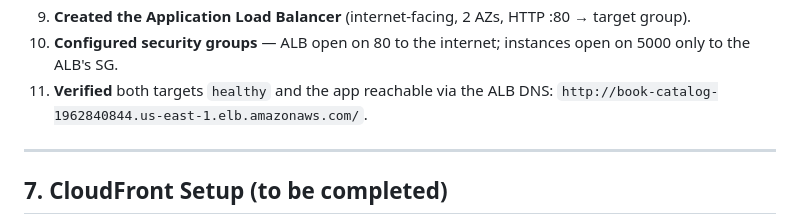
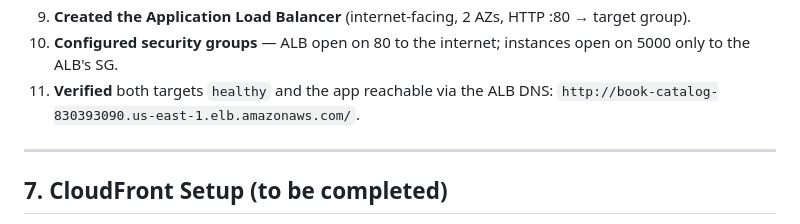
Before and after one commit to haninelnajar/AWS-Book-Catalog-Application, a Markdown page: ARCHITECTURE.md, the part around the change. GitHub-like rendering.

Commit message:
Update ALB DNS in architecture documentation to reflect new endpoint

```diff
--- a/ARCHITECTURE.md
+++ b/ARCHITECTURE.md
@@ -211,7 +211,7 @@ the systemd unit via `EnvironmentFile`:
 10. **Configured security groups** — ALB open on 80 to the internet; instances
     open on 5000 only to the ALB's SG.
 11. **Verified** both targets `healthy` and the app reachable via the ALB DNS:
-    `http://book-catalog-1962840844.us-east-1.elb.amazonaws.com/`.
+    `http://book-catalog-830393090.us-east-1.elb.amazonaws.com/`.
 
 ---
 
```
